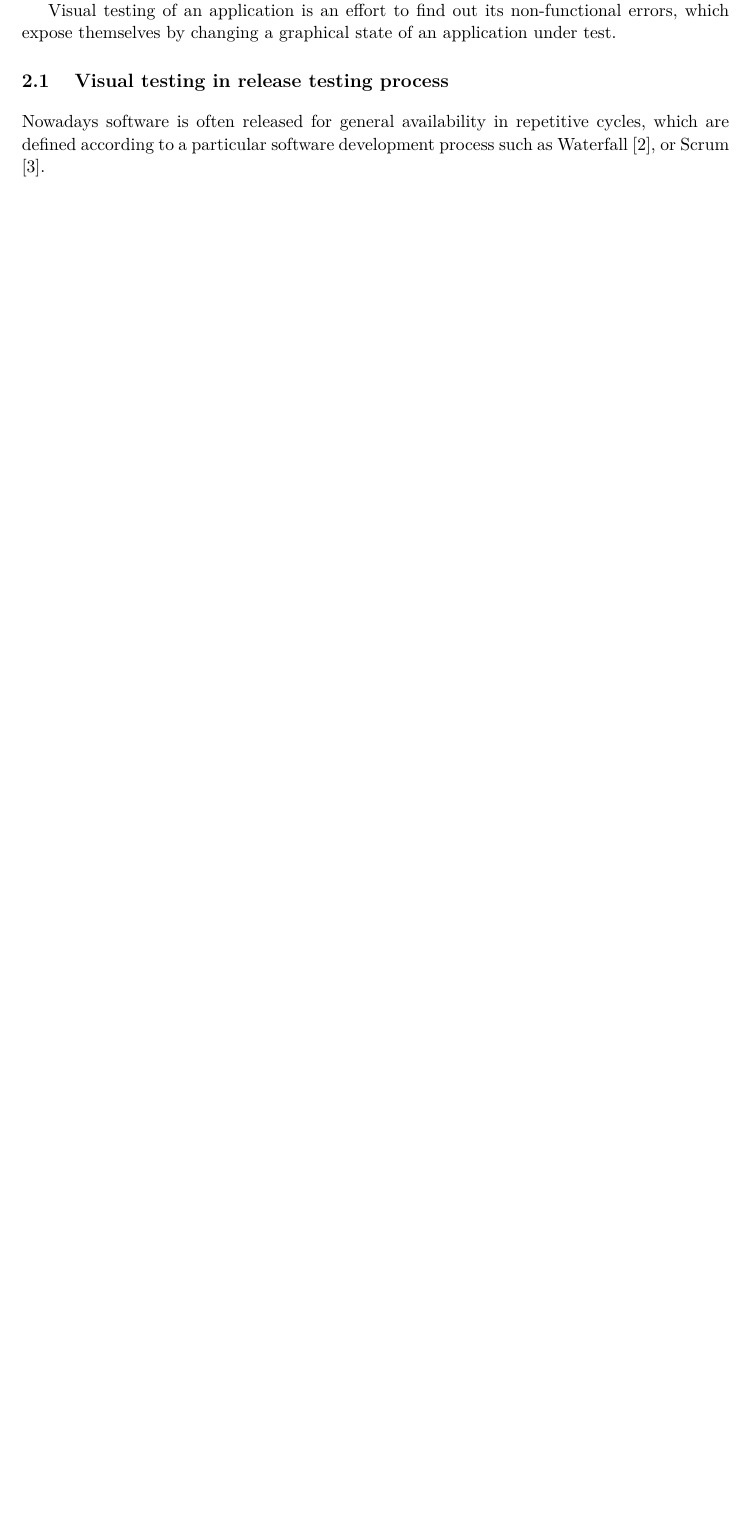
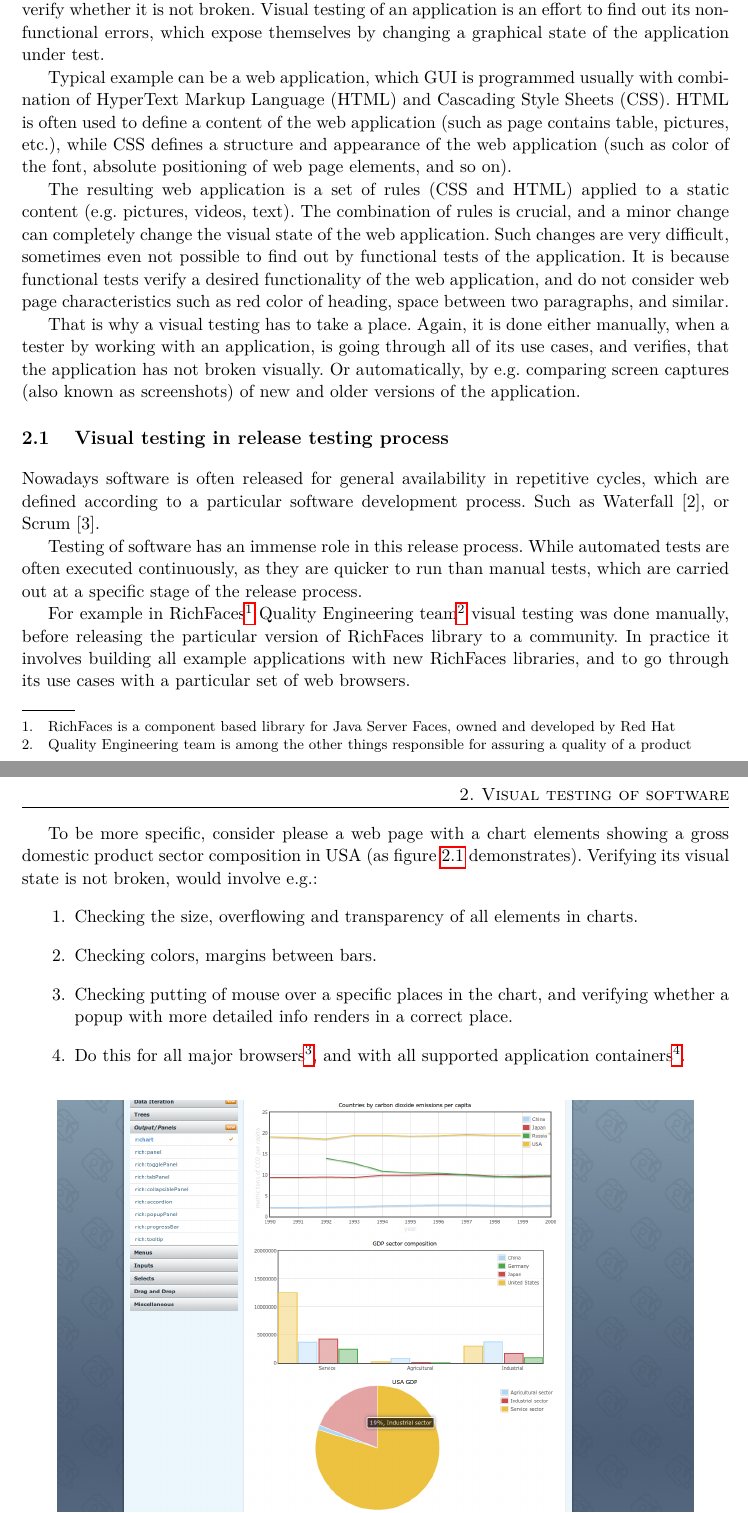
Before and after one commit to jhuska/masterThesis, a LaTeX thesis (thesis.tex): part of page 8 of 14 before the commit and two parts of pages 8 and 9 of 16 after it, the two joined at a grey line, cut so that both start at the same text, the shorter picture padded with empty space. The pictures show the PDF file thesis.pdf that the author committed with the source.

Commit message:
Visual testing def, visual testing in release process: done

```diff
--- a/thesis.tex
+++ b/thesis.tex
@@ -129,7 +133,40 @@ Need and cost of manual testing, space for improvement.
     Testing of software in general is any activity aimed at evaluating an attribute or capability of a program and determining that it meets its required results [1].
     It can be done either manually by actual using of an application or automatically by executing testing scripts.
 
-    Visual testing of an application is an effort to find out its non-functional errors, which expose themselves by changing a graphical state of an application under test.
+    If the application under test has also a graphical user interface (GUI), then one has to verify whether it is not broken.
+    Visual testing of an application is an effort to find out its non-functional errors, which expose themselves by changing a graphical state of the application under test.
+
+    Typical example can be a web application, which GUI is programmed usually with combination of HyperText Markup Language (HTML) and Cascading Style Sheets (CSS).
+    HTML is often used to define a content of the web application (such as page contains table, pictures, etc.), while CSS defines a structure and appearance of the
+    web application (such as color of the font, absolute positioning of web page elements, and so on).
+
+    The resulting web application is a set of rules (CSS and HTML) applied to a static content (e.g. pictures, videos, text). The combination of rules is crucial, and a minor change
+    can completely change the visual state of the web application. Such changes are very difficult, sometimes even not possible to find out by functional tests of the application.
+    It is because functional tests verify a desired functionality of the web application, and do not consider web page characteristics such as red color of heading,
+    space between two paragraphs, and similar.
+
+    That is why a visual testing has to take a place. Again, it is done either manually, when a tester by working with an application, is going through all of its use cases, and verifies, that
+    the application has not broken visually. Or automatically, by e.g. comparing screen captures (also known as screenshots) of new and older versions of the application.
 
   \section{Visual testing in release testing process}
-  Nowadays software is often released for general availability in repetitive cycles, which are defined according to a particular software development process such as Waterfall [2], or Scrum [3].
+  Nowadays software is often released for a general availability in repetitive cycles, which are defined according to a particular software development process.
+  Such as Waterfall [2], or Scrum [3].
+
+  Testing of software has an immense role in this release process. While automated tests are often executed continuously, as they are quicker to run than manual tests,
+  which are carried out at a specific stage of the release process.
+
+  For example in RichFaces\footnote{RichFaces is a component based library for Java Server Faces, owned and developed by Red Hat} Quality Engineering
+  team\footnote{Quality Engineering team is among the other things responsible for assuring a quality of a product} visual testing was done manually, before releasing
+  the particular version of RichFaces library to a community. In practice it involves building all example applications with new RichFaces libraries, and to go
+  through its use cases with a particular set of web browsers.
+
+  To be more specific, consider please a web page with a chart elements showing a gross domestic product sector composition in the USA (as figure \ref{fig:richfaces_chart} demonstrates).
+  Verifying its visual state is not broken, would involve e.g.:
+  \begin{enumerate}
+   \item Checking the size, overflowing and transparency of all elements in charts.
+   \item Checking colors, margins between bars.
+   \item Checking putting of mouse over a specific places in the chart, and verifying whether a popup with more detailed info is rendered in a correct place.
+   \item Repeat this for all major browsers\footnote{Major browsers in the time of writing of this thesis are according to the [4]: Google Chrome, Mozilla Firefox, Internet Explorer, Safari, Opera},
+   and with all supported application containers\footnote{Application containers are special programs
+   dedicated to provide a runtime environment for complex enterprise web applications, e.g. JBoss AS, Wildfly, Apache Tomcat}.
+  \end{enumerate}
```
Also changed, not shown: figures/RichFacesShowcaseChartComponent.png (added), thesis.pdf, thesis.tex (18 more changed lines), 1 other file.
